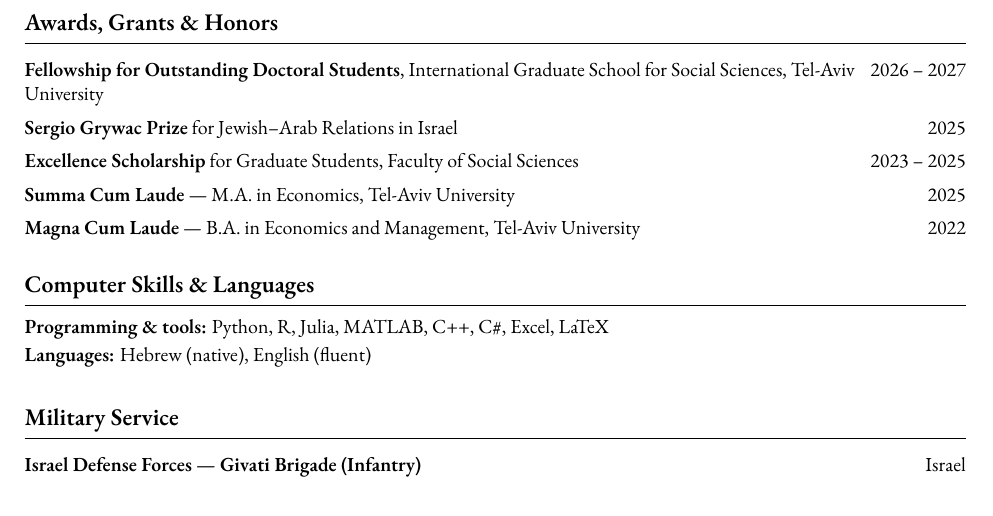
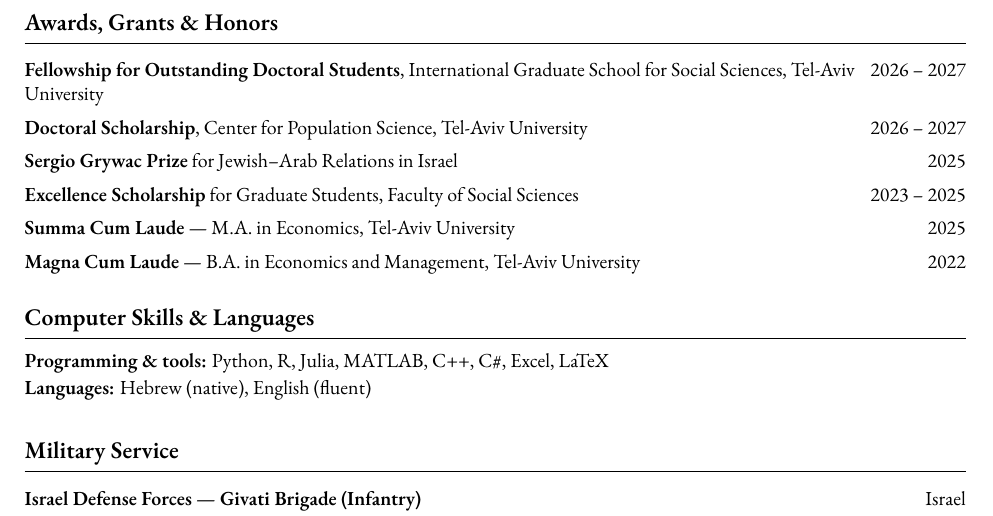
Before and after one commit to roykisluk/Resume, a LaTeX CV (Roy_Kisluk_Resume.tex): part of page 2 of 2, cut so that both start at the same text. Compiled offline with XeLaTeX; a missing font is replaced by an installed copy or a similar font.

Commit message:
CV: Center for Population Science doctoral scholarship (2026-27)
Co-Authored-By: Claude Opus 5.5 <noreply@anthropic.com>
Claude-Session: https://claude.ai/code/session_01GvDwFL1oLFu6ARmk93TK9T

```diff
--- a/Roy_Kisluk_Resume.tex
+++ b/Roy_Kisluk_Resume.tex
@@ -96,6 +96,7 @@
 % -------------------- AWARDS, GRANTS & HONORS --------------------
 \section{Awards, Grants \& Honors}
 \awardentry{\textbf{Fellowship for Outstanding Doctoral Students}, International Graduate School for Social Sciences, Tel-Aviv University}{2026 -- 2027}
+\awardentry{\textbf{Doctoral Scholarship}, Center for Population Science, Tel-Aviv University}{2026 -- 2027}
 \awardentry{\textbf{Sergio Grywac Prize} for Jewish--Arab Relations in Israel}{2025}
 \awardentry{\textbf{Excellence Scholarship} for Graduate Students, Faculty of Social Sciences}{2023 -- 2025}
 \awardentry{\textbf{Summa Cum Laude} --- M.A. in Economics, Tel-Aviv University}{2025}
```
Also changed, not shown: Roy_Kisluk_CV_web.pdf, 1 other file.
